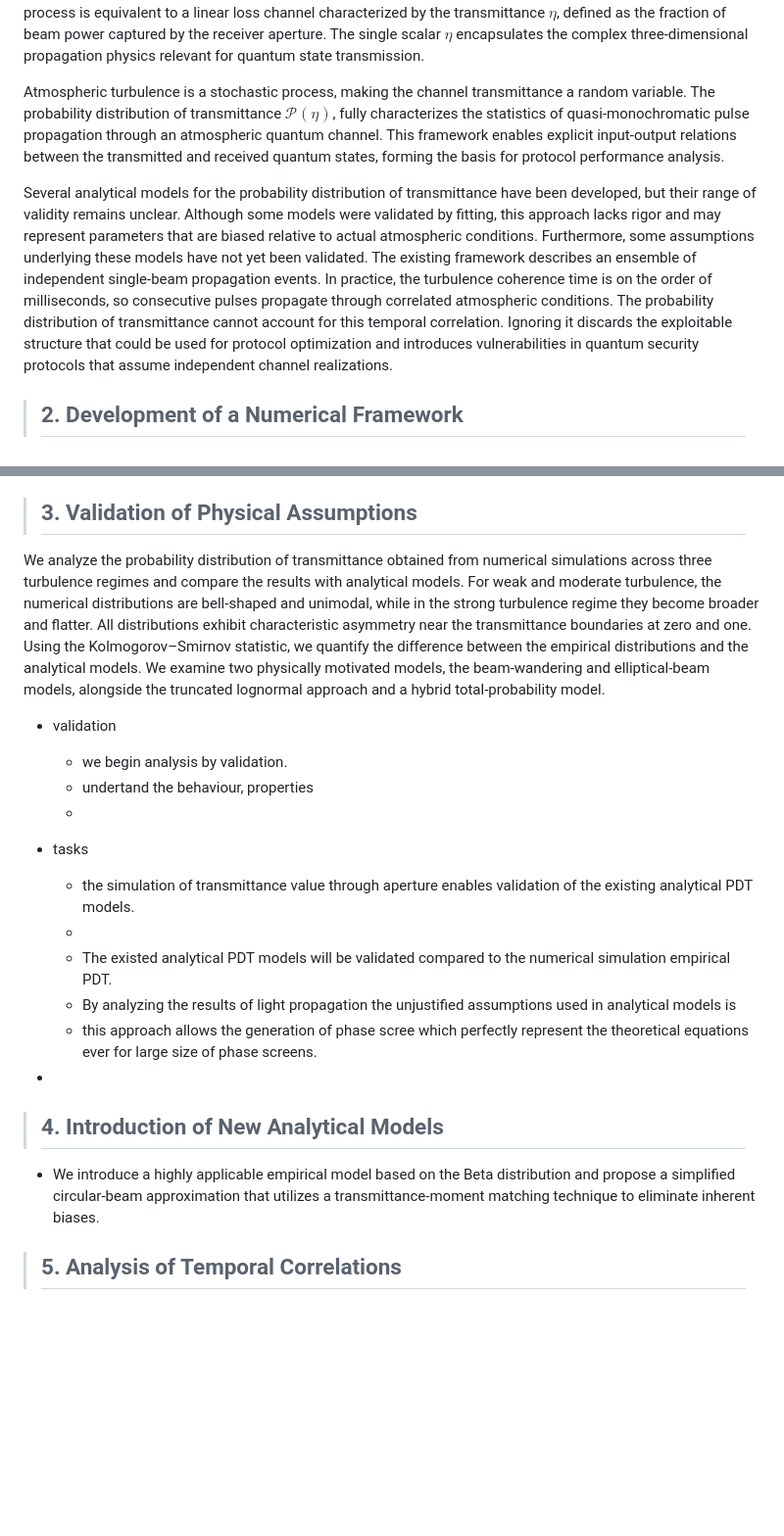
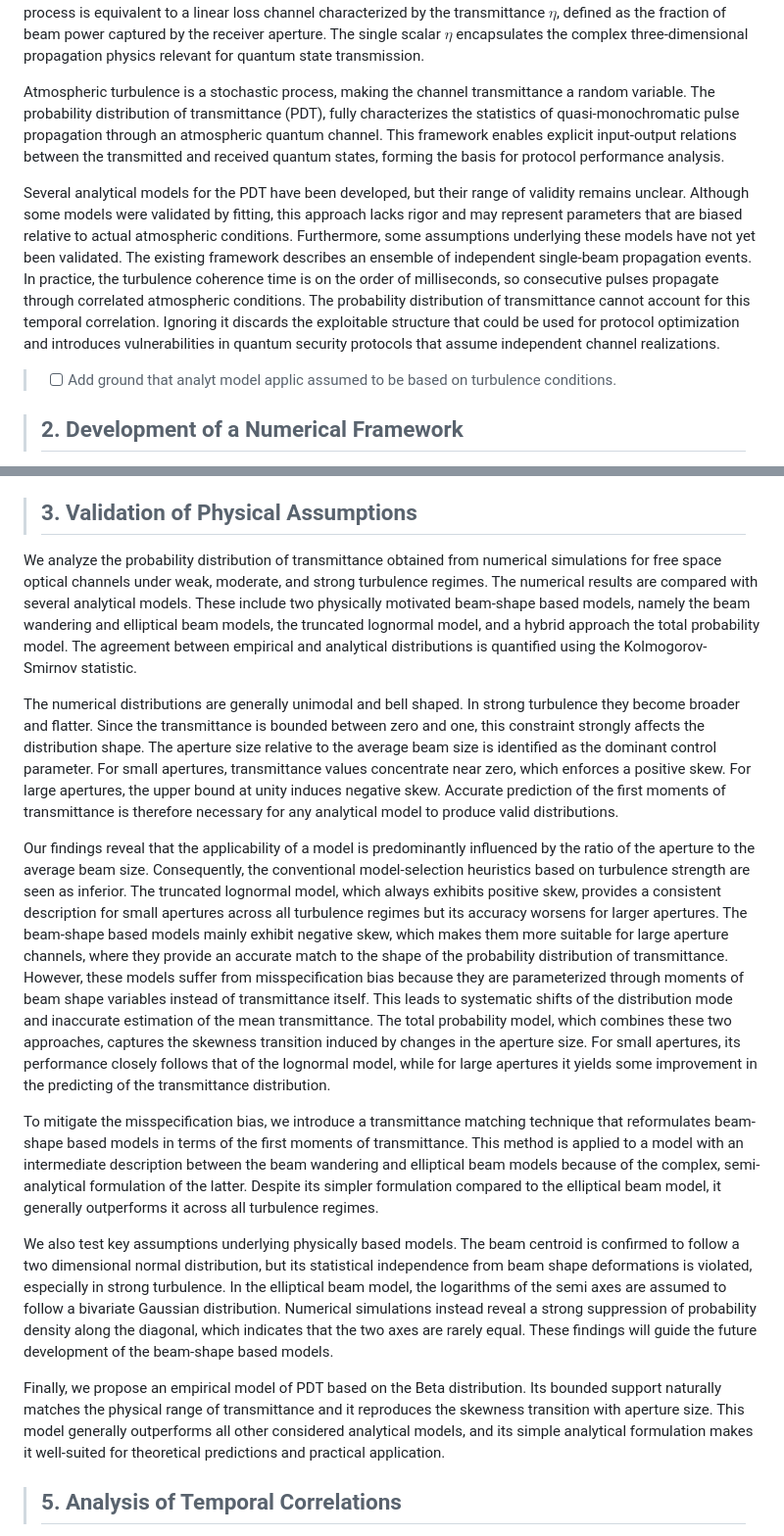
Before and after one commit to KlenM/Manuscript-PhD-thesis, a Markdown page: content/0_0_abstract.md, 2 parts joined by grey strips. Shown at 98% size. Drawn GitHub-style; blank space fills up the shorter version.

Commit message:
Abstract validation part

```diff
--- a/content/0_0_abstract.md
+++ b/content/0_0_abstract.md
@@ -36,16 +36,18 @@ This process is equivalent to a linear loss channel characterized by the transmi
 The single scalar $\eta$ encapsulates the complex three-dimensional propagation physics relevant for quantum state transmission.
 
 Atmospheric turbulence is a stochastic process, making the channel transmittance a random variable.
-The probability distribution of transmittance $\mathcal P(\eta)$, fully characterizes the statistics of quasi-monochromatic pulse propagation through an atmospheric quantum channel.
+The probability distribution of transmittance (PDT), fully characterizes the statistics of quasi-monochromatic pulse propagation through an atmospheric quantum channel.
 This framework enables explicit input-output relations between the transmitted and received quantum states, forming the basis for protocol performance analysis.
 
-Several analytical models for the probability distribution of transmittance have been developed, but their range of validity remains unclear.
+Several analytical models for the PDT have been developed, but their range of validity remains unclear.
 Although some models were validated by fitting, this approach lacks rigor and may represent parameters that are biased relative to actual atmospheric conditions.
 Furthermore, some assumptions underlying these models have not yet been validated.
 The existing framework describes an ensemble of independent single-beam propagation events.
 In practice, the turbulence coherence time is on the order of milliseconds, so consecutive pulses propagate through correlated atmospheric conditions.
 The probability distribution of transmittance cannot account for this temporal correlation.
 Ignoring it discards the exploitable structure that could be used for protocol optimization and introduces vulnerabilities in quantum security protocols that assume independent channel realizations.
+
+> - [ ] Add ground that analyt model applic assumed to be based on turbulence conditions.
 
 > ## 2. Development of a Numerical Framework
 
@@ -66,27 +68,42 @@ The resulting framework enables a comprehensive analysis of free space optical c
 
 > ## 3. Validation of Physical Assumptions
 
-We analyze the probability distribution of transmittance obtained from numerical simulations across three turbulence regimes and compare the results with analytical models.
-For weak and moderate turbulence, the numerical distributions are bell-shaped and unimodal, while in the strong turbulence regime they become broader and flatter.
-All distributions exhibit characteristic asymmetry near the transmittance boundaries at zero and one.
-Using the Kolmogorov–Smirnov statistic, we quantify the difference between the empirical distributions and the analytical models.
-We examine two physically motivated models, the beam-wandering and elliptical-beam models, alongside the truncated lognormal approach and a hybrid total-probability model.
+We analyze the probability distribution of transmittance obtained from numerical simulations for free space optical channels under weak, moderate, and strong turbulence regimes.
+The numerical results are compared with several analytical models.
+These include two physically motivated beam-shape based models, namely the beam wandering and elliptical beam models, the truncated lognormal model, and a hybrid approach the total probability model.
+The agreement between empirical and analytical distributions is quantified using the Kolmogorov-Smirnov statistic.
 
-- validation
-    - we begin analysis by validation.
-    - undertand the behaviour, properties
-    -
+The numerical distributions are generally unimodal and bell shaped.
+In strong turbulence they become broader and flatter.
+Since the transmittance is bounded between zero and one, this constraint strongly affects the distribution shape.
+The aperture size relative to the average beam size is identified as the dominant control parameter.
+For small apertures, transmittance values concentrate near zero, which enforces a positive skew.
+For large apertures, the upper bound at unity induces negative skew.
+Accurate prediction of the first moments of transmittance is therefore necessary for any analytical model to produce valid distributions.
 
-- tasks
-    - the simulation of transmittance value through aperture enables validation of the existing analytical PDT models.
-    -
-    - The existed analytical PDT models will be validated compared to the numerical simulation empirical PDT.
-    - By analyzing the results of light propagation the unjustified assumptions used in analytical models is
-    - this approach allows the generation of phase scree which perfectly represent the theoretical equations ever for large size of phase screens.
--
-> ## 4. Introduction of New Analytical Models
+Our findings reveal that the applicability of a model is predominantly influenced by the ratio of the aperture to the average beam size.
+Consequently, the conventional model-selection heuristics based on turbulence strength are seen as inferior.
+The truncated lognormal model, which always exhibits positive skew, provides a consistent description for small apertures across all turbulence regimes but its accuracy worsens for larger apertures.
+The beam-shape based models mainly exhibit negative skew, which makes them more suitable for large aperture channels, where they provide an accurate match to the shape of the probability distribution of transmittance.
+However, these models suffer from misspecification bias because they are parameterized through moments of beam shape variables instead of transmittance itself.
+This leads to systematic shifts of the distribution mode and inaccurate estimation of the mean transmittance.
+The total probability model, which combines these two approaches, captures the skewness transition induced by changes in the aperture size.
+For small apertures, its performance closely follows that of the lognormal model, while for large apertures it yields some improvement in the predicting of the transmittance distribution.
 
-- We introduce a highly applicable empirical model based on the Beta distribution and propose a simplified circular-beam approximation that utilizes a transmittance-moment matching technique to eliminate inherent biases.
+ To mitigate the misspecification bias, we introduce a transmittance matching technique that reformulates beam-shape based models in terms of the first moments of transmittance.
+This method is applied to a model with an intermediate description between the beam wandering and elliptical beam models because of the complex, semi-analytical formulation of the latter.
+Despite its simpler formulation compared to the elliptical beam model, it generally outperforms it across all turbulence regimes.
+
+We also test key assumptions underlying physically based models.
+The beam centroid is confirmed to follow a two dimensional normal distribution, but its statistical independence from beam shape deformations is violated, especially in strong turbulence.
+In the elliptical beam model, the logarithms of the semi axes are assumed to follow a bivariate Gaussian distribution.
+Numerical simulations instead reveal a strong suppression of probability density along the diagonal, which indicates that the two axes are rarely equal.
+These findings will guide the future development of the beam-shape based models.
+
+Finally, we propose an empirical model of PDT based on the Beta distribution.
+Its bounded support naturally matches the physical range of transmittance and it reproduces the skewness transition with aperture size.
+This model generally outperforms all other considered analytical models, and its simple analytical formulation makes it well-suited for theoretical predictions and practical application.
+
 > ## 5. Analysis of Temporal Correlations
 
 - Additionally, we extend our analysis beyond ensemble-averaging by investigating temporal correlations between consecutive pulses, introducing the two-time PDT to characterize the effects of atmospheric time-coherence on nonclassical state transfer.
```
Also changed, not shown: content/2_pdt_validation.md (+1 -1 lines).
